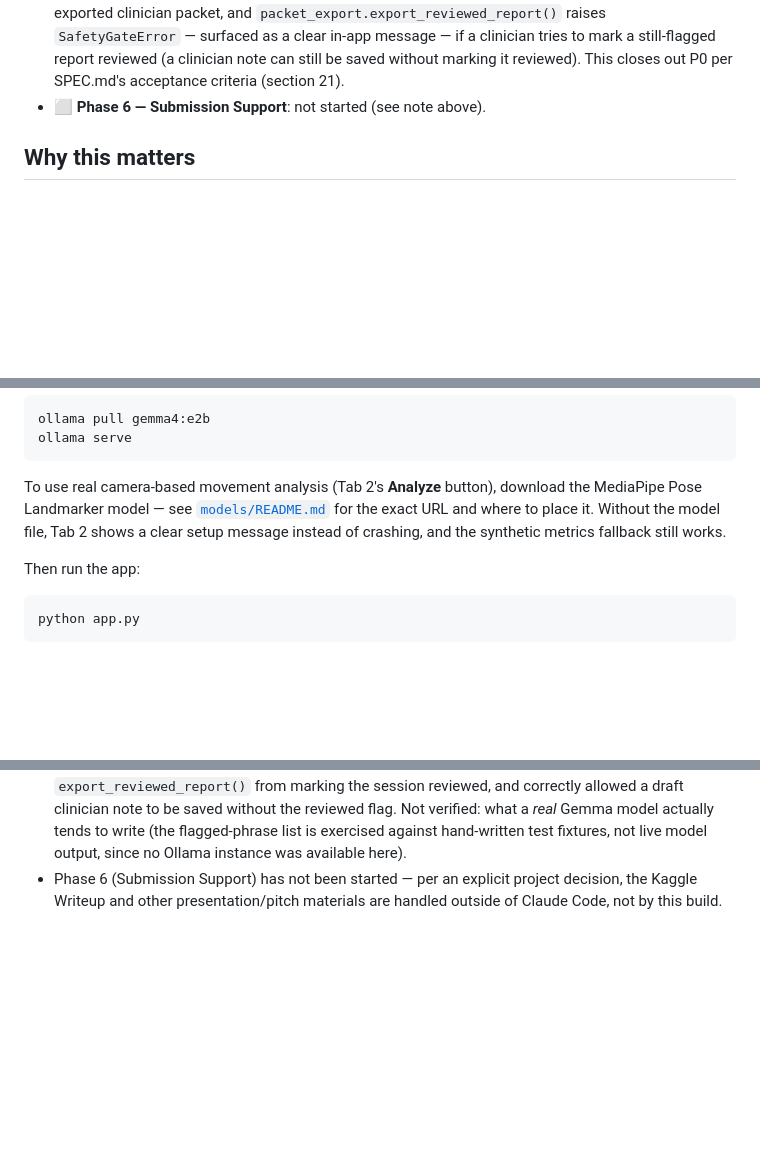
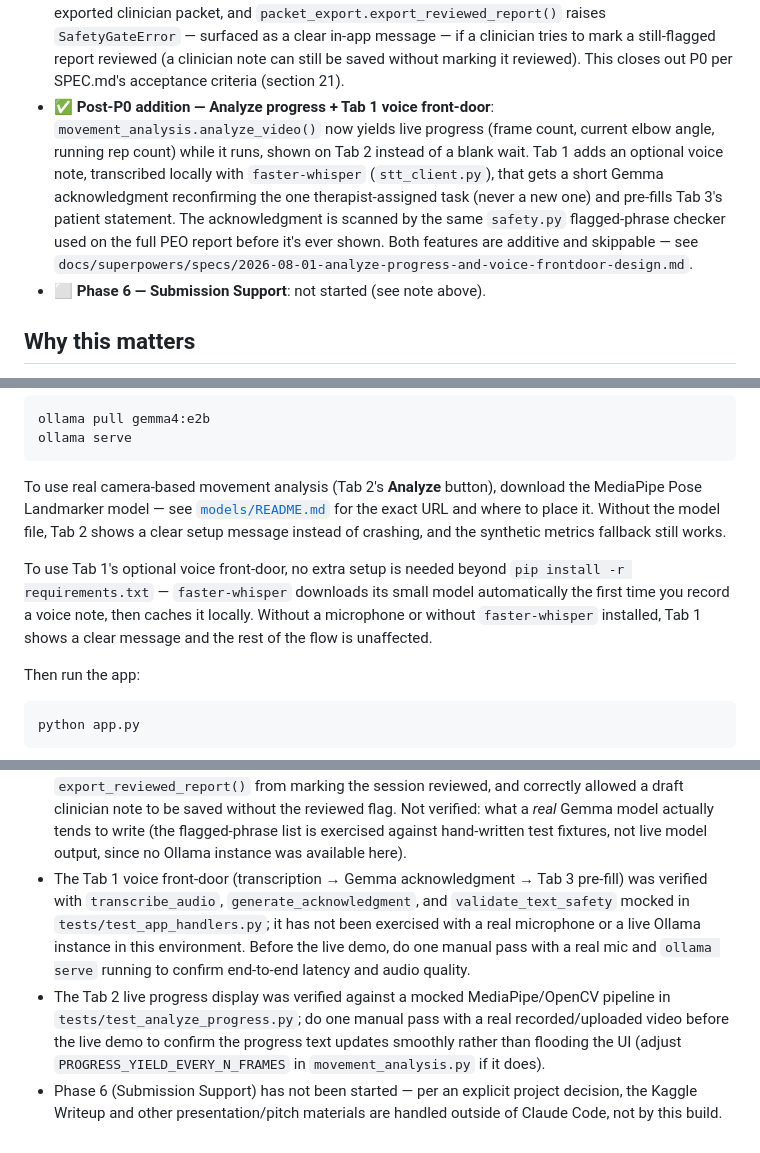
Before and after one commit to diego01949234/RecContinue, a Markdown page: README.md, 3 parts joined by grey strips. GitHub-like rendering; blank space fills up the shorter version.

Commit message:
docs: document analyze progress + voice front-door additions

````diff
--- a/README.md
+++ b/README.md
@@ -74,6 +74,17 @@ project, the Kaggle Writeup itself is drafted outside of Claude Code:
   tries to mark a still-flagged report reviewed (a clinician note can
   still be saved without marking it reviewed). This closes out P0 per
   SPEC.md's acceptance criteria (section 21).
+- ✅ **Post-P0 addition — Analyze progress + Tab 1 voice front-door**:
+  `movement_analysis.analyze_video()` now yields live progress (frame
+  count, current elbow angle, running rep count) while it runs, shown on
+  Tab 2 instead of a blank wait. Tab 1 adds an optional voice note,
+  transcribed locally with `faster-whisper` (`stt_client.py`), that gets
+  a short Gemma acknowledgment reconfirming the one therapist-assigned
+  task (never a new one) and pre-fills Tab 3's patient statement. The
+  acknowledgment is scanned by the same `safety.py` flagged-phrase
+  checker used on the full PEO report before it's ever shown. Both
+  features are additive and skippable — see
+  `docs/superpowers/specs/2026-08-01-analyze-progress-and-voice-frontdoor-design.md`.
 - ⬜ **Phase 6 — Submission Support**: not started (see note above).
 
 ## Why this matters
@@ -151,6 +162,12 @@ download the MediaPipe Pose Landmarker model — see
 place it. Without the model file, Tab 2 shows a clear setup message
 instead of crashing, and the synthetic metrics fallback still works.
 
+To use Tab 1's optional voice front-door, no extra setup is needed beyond
+`pip install -r requirements.txt` — `faster-whisper` downloads its small
+model automatically the first time you record a voice note, then caches
+it locally. Without a microphone or without `faster-whisper` installed,
+Tab 1 shows a clear message and the rest of the flow is unaffected.
+
 Then run the app:
 
 ```bash
@@ -271,6 +288,19 @@ additionally exercised manually end-to-end (see Known limitations).
   model actually tends to write (the flagged-phrase list is exercised
   against hand-written test fixtures, not live model output, since no
   Ollama instance was available here).
+- The Tab 1 voice front-door (transcription → Gemma acknowledgment →
+  Tab 3 pre-fill) was verified with `transcribe_audio`,
+  `generate_acknowledgment`, and `validate_text_safety` mocked in
+  `tests/test_app_handlers.py`; it has not been exercised with a real
+  microphone or a live Ollama instance in this environment. Before the
+  live demo, do one manual pass with a real mic and `ollama serve`
+  running to confirm end-to-end latency and audio quality.
+- The Tab 2 live progress display was verified against a mocked
+  MediaPipe/OpenCV pipeline in `tests/test_analyze_progress.py`; do one
+  manual pass with a real recorded/uploaded video before the live demo
+  to confirm the progress text updates smoothly rather than flooding
+  the UI (adjust `PROGRESS_YIELD_EVERY_N_FRAMES` in
+  `movement_analysis.py` if it does).
 - Phase 6 (Submission Support) has not been started — per an explicit
   project decision, the Kaggle Writeup and other presentation/pitch
   materials are handled outside of Claude Code, not by this build.
````
Also changed, not shown: other parts of README.md (+1 -1 lines).
